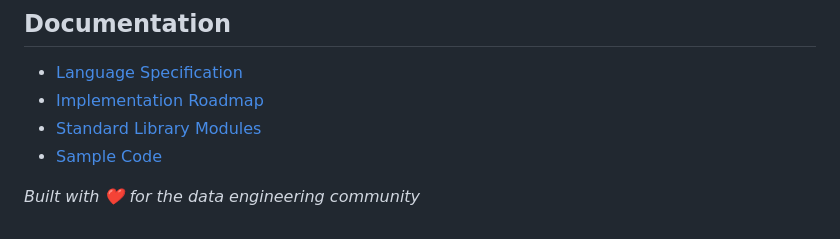
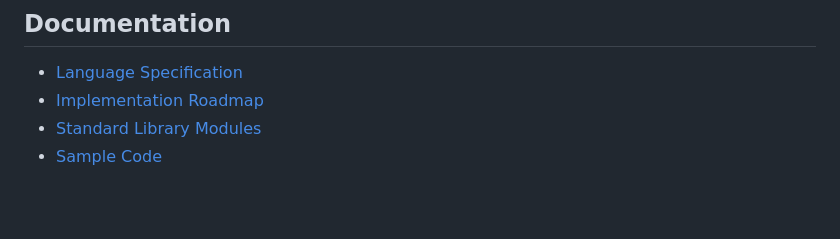
Before and after one commit to pedrocava/rata-lang, a Markdown page: README.md, the part around the change. Rendered like a GitHub page; blank space fills up the shorter version.

```diff
--- a/README.md
+++ b/README.md
@@ -116,6 +116,3 @@ Rata is still highly experimental and my side-project. Wanna talk about it? Hit
 - [Implementation Roadmap](specs/ROADMAP.md)
 - [Standard Library Modules](specs/module-list.md)
 - [Sample Code](specs/samples/)
-
-
-*Built with ❤️ for the data engineering community*
```
